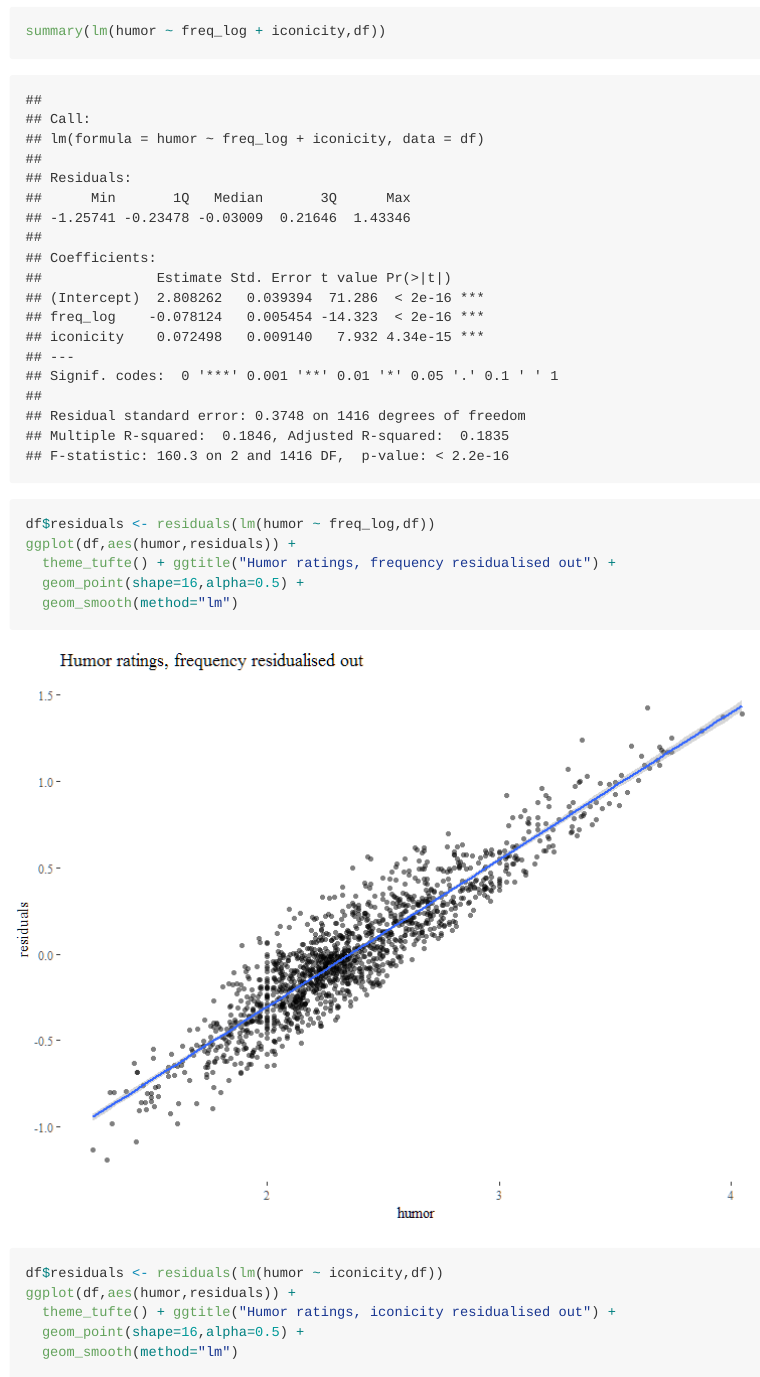
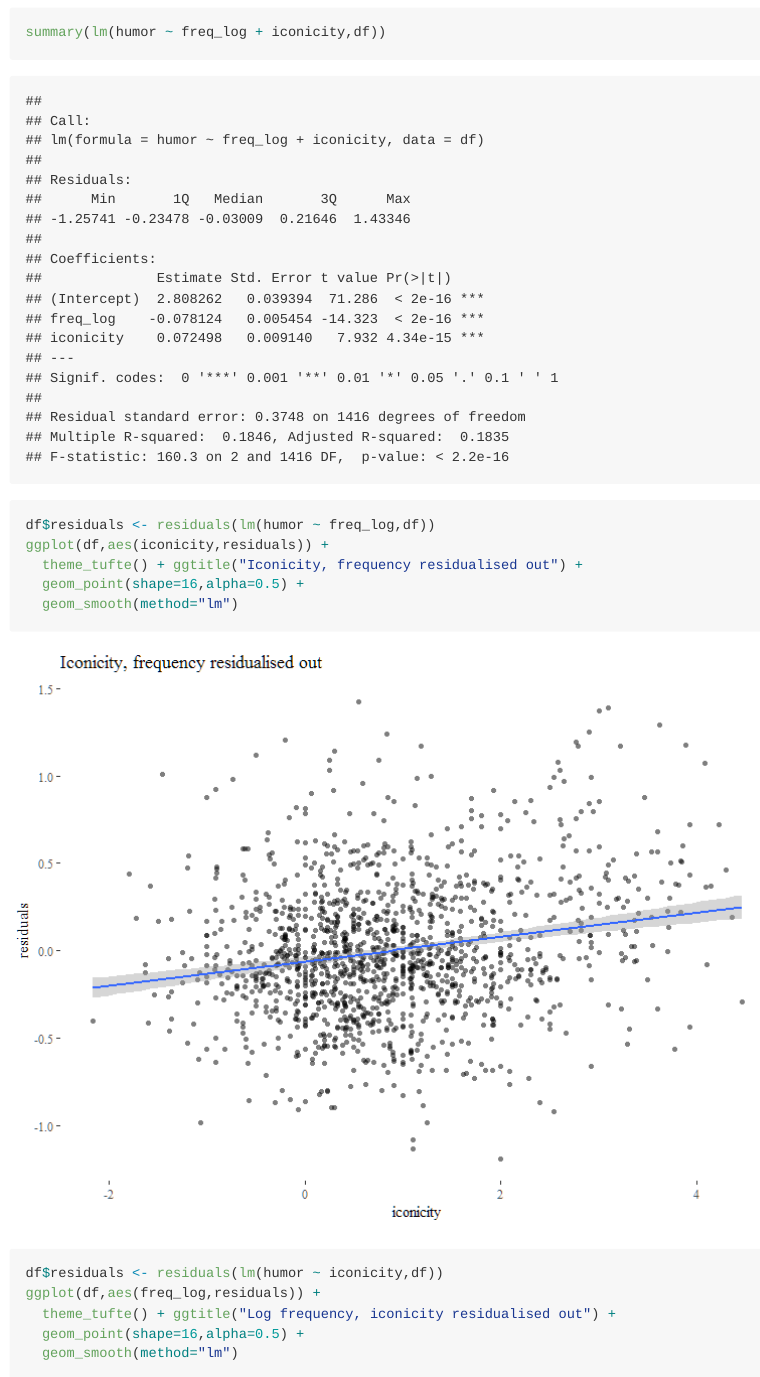
Before and after one commit to mdingemanse/playful_iconicity, an R Markdown document (playful_iconicity.Rmd): the page in a window 1100 px wide, from 8750 px down before the commit and from 8710 px down after it, so that both start at the same text, and a second part further down, joined at a grey line. The pictures show the output file playful_iconicity.md that the author committed with the source, drawn offline in the style of GitHub; long lines of code are wrapped.

Commit message:
residuals

```diff
--- a/playful_iconicity.Rmd
+++ b/playful_iconicity.Rmd
@@ -198,14 +197,14 @@
 summary(lm(humor ~ freq_log + iconicity,df))
 
 df$residuals <- residuals(lm(humor ~ freq_log,df))
-ggplot(df,aes(humor,residuals)) +
-  theme_tufte() + ggtitle("Humor ratings, frequency residualised out") +
+ggplot(df,aes(iconicity,residuals)) +
+  theme_tufte() + ggtitle("Iconicity, frequency residualised out") +
   geom_point(shape=16,alpha=0.5) +
   geom_smooth(method="lm")
 
 df$residuals <- residuals(lm(humor ~ iconicity,df))
-ggplot(df,aes(humor,residuals)) +
-  theme_tufte() + ggtitle("Humor ratings, iconicity residualised out") +
+ggplot(df,aes(freq_log,residuals)) +
+  theme_tufte() + ggtitle("Log frequency, iconicity residualised out") +
   geom_point(shape=16,alpha=0.5) +
   geom_smooth(method="lm")
 
```
Also changed, not shown: README.md, out/residualising1-1.png, out/residualising1-2.png, out/residualising2-1.png, playful_iconicity.md, playful_iconicity.Rmd (3 more changed lines).
